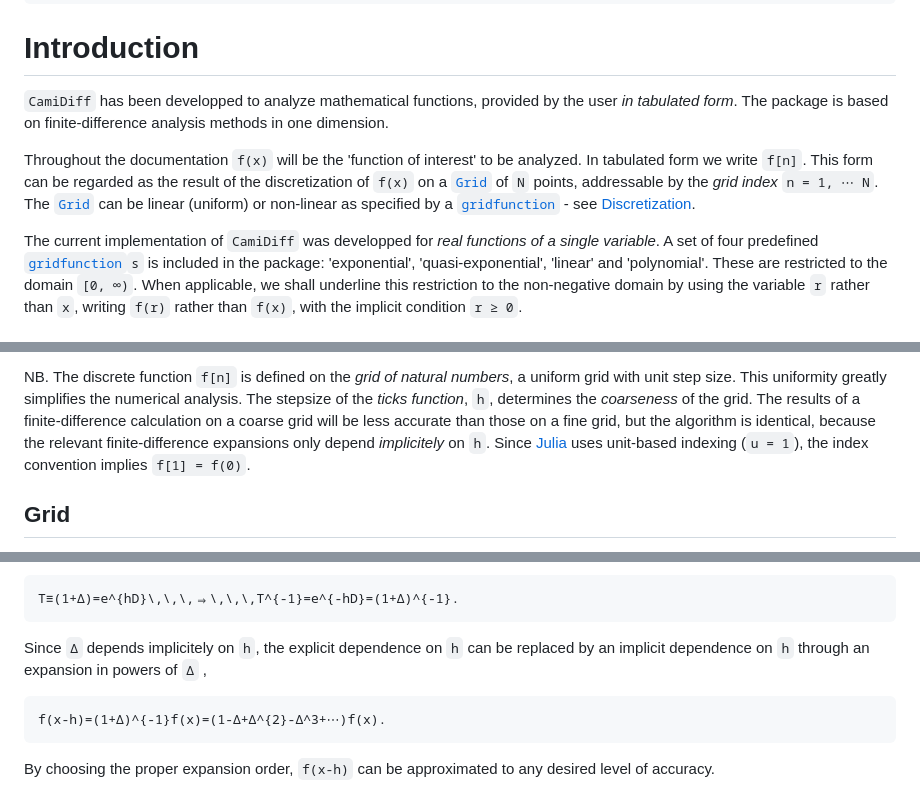
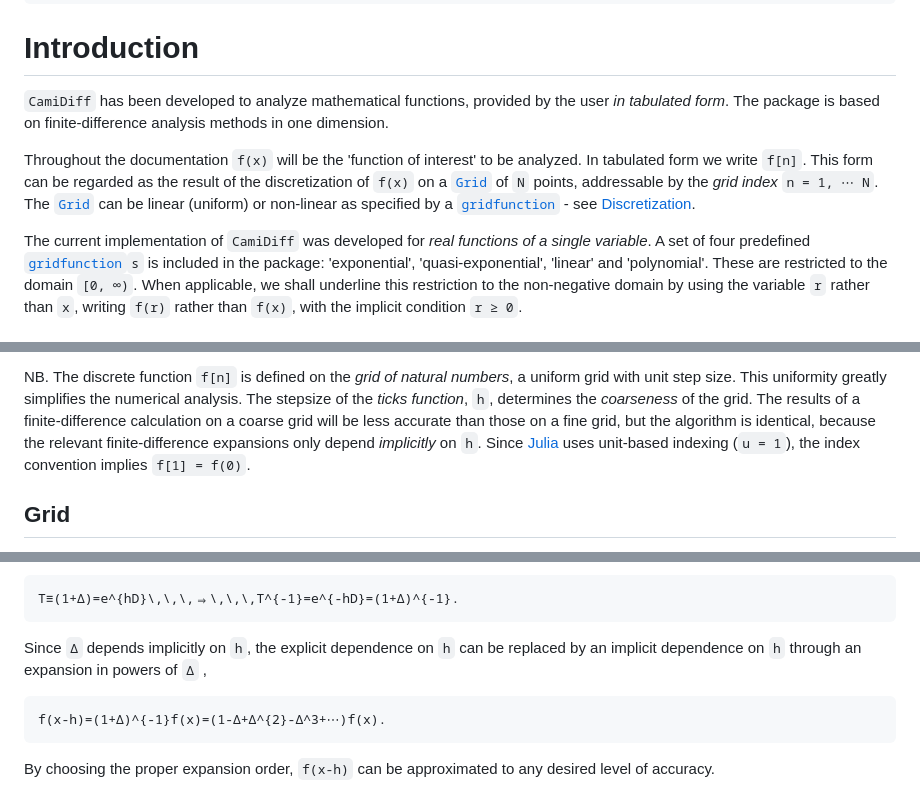
Before and after one commit to walra356/CamiDiff.jl, a Markdown page: docs/src/index.md, 3 parts joined by grey strips. Drawn GitHub-style.

Commit message:
work on docs

````diff
--- a/docs/src/index.md
+++ b/docs/src/index.md
@@ -20,7 +20,7 @@ julia> using CamiDiff
 
 # Introduction
 
-`CamiDiff` has been developped to analyze mathematical functions, provided by the user
+`CamiDiff` has been developed to analyze mathematical functions, provided by the user
 *in tabulated form*. The package is based on finite-difference analysis methods in one dimension.
 
 Throughout the documentation ``f(x)`` will be the 'function of interest' to be analyzed. In tabulated
@@ -28,7 +28,7 @@ form we write ``f[n]``. This form can be regarded as the result of the discretiz
 on a [`Grid`](@ref) of ``N`` points, addressable by the *grid index* ``n = 1, ⋯ N``. The [`Grid`](@ref)
 can be linear (uniform) or non-linear as specified by a [`gridfunction`](@ref) - see [Discretization](@ref).
 
-The current implementation of `CamiDiff` was developped for *real functions of a single variable*.
+The current implementation of `CamiDiff` was developed for *real functions of a single variable*.
 A set of four predefined [`gridfunction`](@ref)`s` is included in the package: 'exponential',
 'quasi-exponential', 'linear' and 'polynomial'. These are restricted to the domain ``[0, ∞)``.
 When applicable, we shall underline this restriction to the non-negative domain by using the variable ``r``
@@ -63,7 +63,7 @@ NB. The discrete function ``f[n]`` is defined on the *grid of natural numbers*,
 This uniformity greatly simplifies the numerical analysis. The stepsize of the *ticks function*, ``h``, determines
 the *coarseness* of the grid. The results of a finite-difference calculation on a coarse grid will be less accurate
 than those on a fine grid, but the algorithm is identical, because the relevant finite-difference expansions only
-depend *implicitely* on ``h``. Since [Julia](http://julialang.org) uses unit-based indexing (``u = 1``), the index
+depend *implicitly* on ``h``. Since [Julia](http://julialang.org) uses unit-based indexing (``u = 1``), the index
 convention implies ``f[1] = f(0)``.
 
 ## Grid
@@ -149,7 +149,7 @@ Comparing the operator expression for the *forward* translation with the Taylor
 ```math
 T≡(1+Δ)=e^{hD}\,\,\,⇒\,\,\,T^{-1}=e^{-hD}=(1+Δ)^{-1}.
 ```
-Since ``Δ`` depends implicitely on ``h``, the explicit dependence on ``h`` can be replaced by an implicit dependence on ``h`` through an expansion in powers of ``Δ`` ,
+Since ``Δ`` depends implicitly on ``h``, the explicit dependence on ``h`` can be replaced by an implicit dependence on ``h`` through an expansion in powers of ``Δ`` ,
 ```math
 f(x-h)=(1+Δ)^{-1}f(x)=(1-Δ+Δ^{2}-Δ^3+⋯)f(x).
 ```
````
